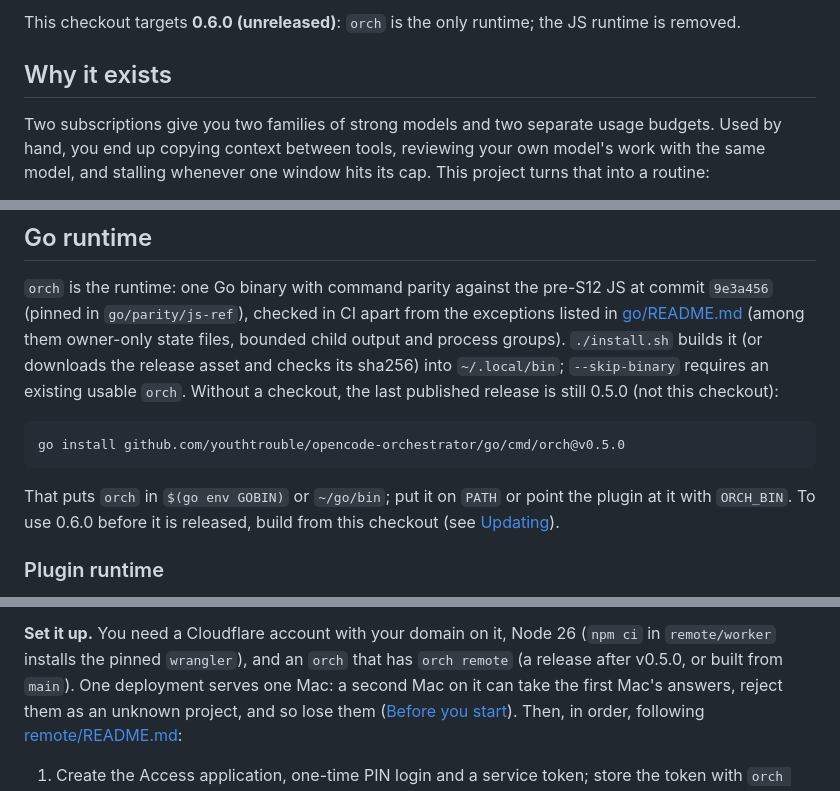
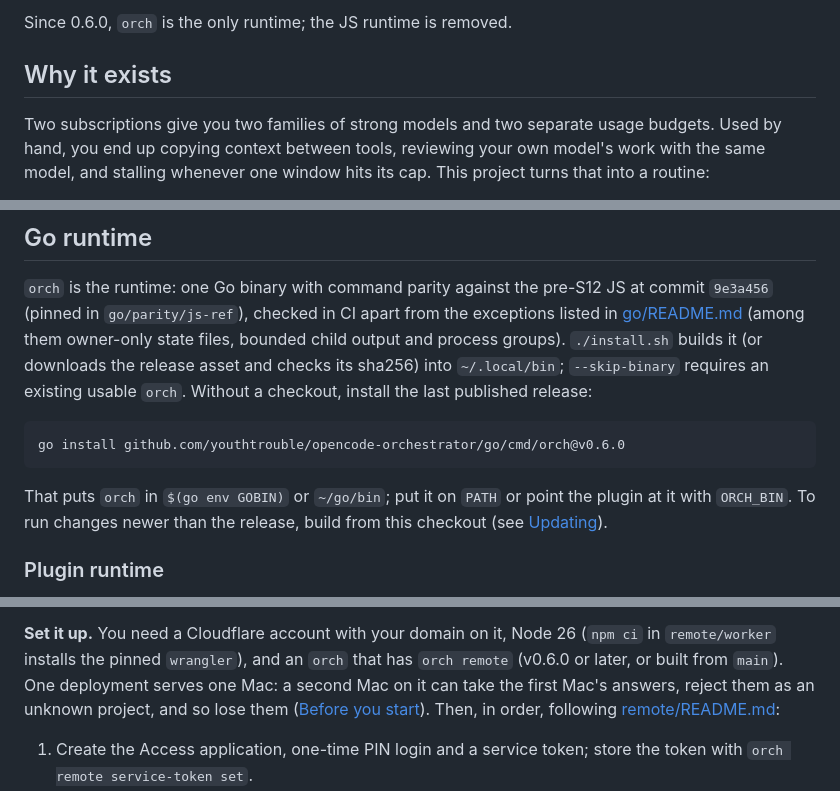
Before and after one commit to youthtrouble/opencode-orchestrator, a Markdown page: README.md, 3 parts joined by grey strips. Rendered like a GitHub page.

````diff
--- a/README.md
+++ b/README.md
@@ -11,5 +11,5 @@ Current release: [v0.5.0](https://github.com/youthtrouble/opencode-orchestrator/
 
-This checkout targets **0.6.0 (unreleased)**: `orch` is the only runtime; the JS runtime is removed.
+Since 0.6.0, `orch` is the only runtime; the JS runtime is removed.
 
 ## Why it exists
 
@@ -411,14 +411,14 @@ the incident log live in `~/.local/state/opencode/orchestrator/`.
 [go/README.md](go/README.md#crash-output-and-parity-exceptions) (among them owner-only state files,
 bounded child output and process groups). `./install.sh` builds it (or downloads the release
 asset and checks its sha256) into `~/.local/bin`; `--skip-binary` requires an existing usable
-`orch`. Without a checkout, the last published release is still 0.5.0 (not this checkout):
+`orch`. Without a checkout, install the last published release:
 
 ```sh
-go install github.com/youthtrouble/opencode-orchestrator/go/cmd/orch@v0.5.0
+go install github.com/youthtrouble/opencode-orchestrator/go/cmd/orch@v0.6.0
 ```
 
 That puts `orch` in `$(go env GOBIN)` or `~/go/bin`; put it on `PATH` or point the plugin at it with
-`ORCH_BIN`. To use 0.6.0 before it is released, build from this checkout (see [Updating](#updating)).
+`ORCH_BIN`. To run changes newer than the release, build from this checkout (see [Updating](#updating)).
 
 ### Plugin runtime
 
@@ -597,7 +597,7 @@ reads are under 0.1% for 10 projects. Notification emails are capped at 20 a day
 
 **Set it up.** You need a Cloudflare account with your domain on it, Node 26 (`npm ci` in `remote/worker` installs
 the pinned `wrangler`), and an `orch` that has `orch remote`
-(a release after v0.5.0, or built from `main`). One deployment serves one Mac: a second Mac on it can take the
+(v0.6.0 or later, or built from `main`). One deployment serves one Mac: a second Mac on it can take the
 first Mac's answers, reject them as an unknown project, and so lose them
 ([Before you start](remote/README.md#before-you-start)). Then, in order, following [remote/README.md](remote/README.md):
 
````
Also changed, not shown: other parts of README.md (+2 -2 lines), CHANGELOG.md (+1 -1 lines), go/README.md (+19 -13 lines).
